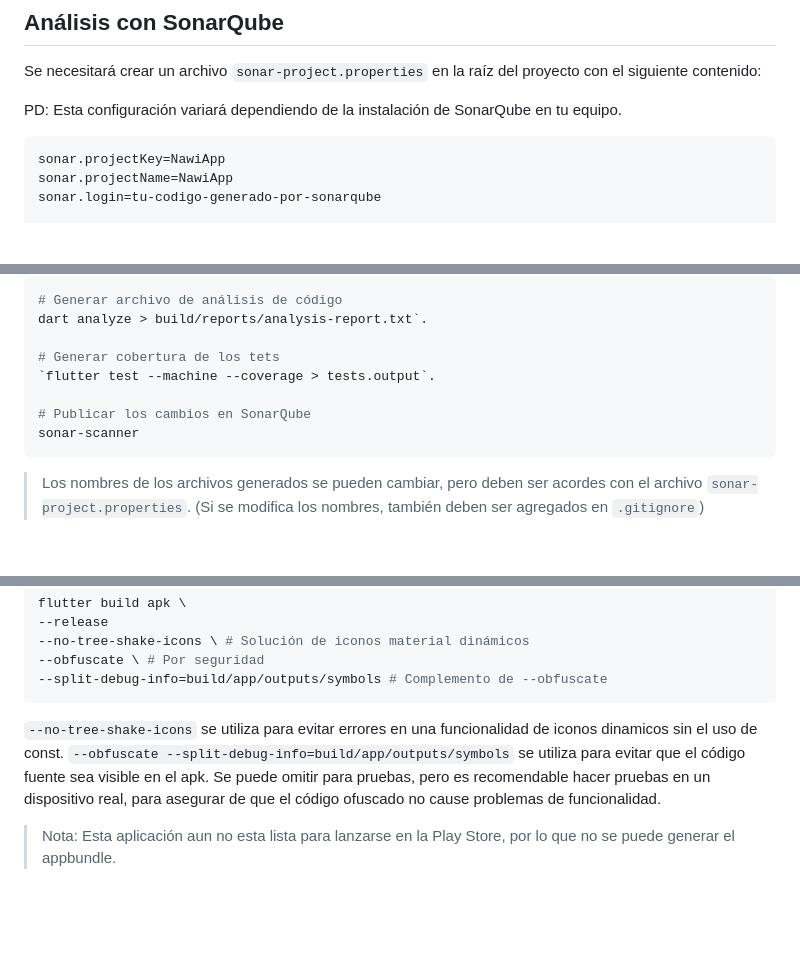
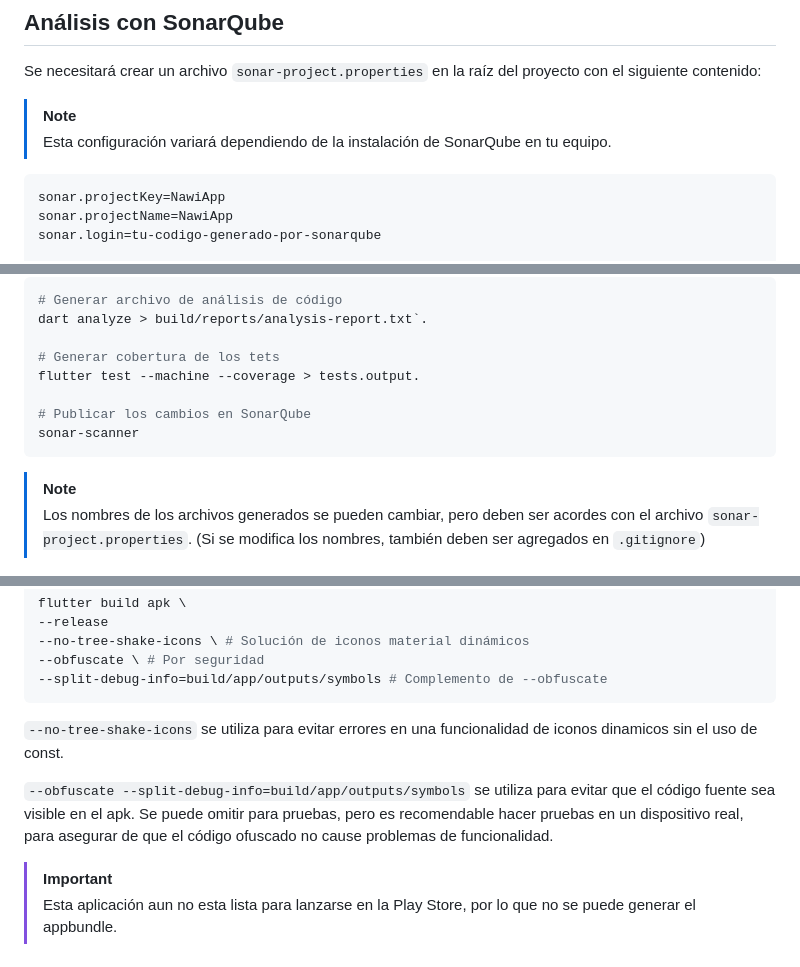
Before and after one commit to 4dominic888/NawiApp, a Markdown page: README.md, 3 parts joined by grey strips. GitHub-like rendering; blank space fills up the shorter version.

Commit message:
Update README.md
dando formato a las notas y quitando algunas comillas de más.

````diff
--- a/README.md
+++ b/README.md
@@ -40,8 +40,8 @@ dart run flutter_native_splash:create
 ## Análisis con SonarQube
 
 Se necesitará crear un archivo `sonar-project.properties` en la raíz del proyecto con el siguiente contenido:
-
-PD: Esta configuración variará dependiendo de la instalación de SonarQube en tu equipo.
+> [!NOTE]
+> Esta configuración variará dependiendo de la instalación de SonarQube en tu equipo.
 
 ```properties
 sonar.projectKey=NawiApp
@@ -72,12 +72,13 @@ Posterior a eso, necesitaras generar archivos de cobertura para que SonarQube pu
 dart analyze > build/reports/analysis-report.txt`.
 
 # Generar cobertura de los tets
-`flutter test --machine --coverage > tests.output`.
+flutter test --machine --coverage > tests.output.
 
 # Publicar los cambios en SonarQube
 sonar-scanner
 ```
 
+> [!NOTE]
 > Los nombres de los archivos generados se pueden cambiar, pero deben ser acordes con el archivo `sonar-project.properties`. (Si se modifica los nombres, también deben ser agregados en `.gitignore`)
 
 ## Generación del apk
@@ -92,6 +93,8 @@ flutter build apk \
 ```
 
 `--no-tree-shake-icons` se utiliza para evitar errores en una funcionalidad de iconos dinamicos sin el uso de const.
+
 `--obfuscate --split-debug-info=build/app/outputs/symbols` se utiliza para evitar que el código fuente sea visible en el apk. Se puede omitir para pruebas, pero es recomendable hacer pruebas en un dispositivo real, para asegurar de que el código ofuscado no cause problemas de funcionalidad.
 
-> Nota: Esta aplicación aun no esta lista para lanzarse en la Play Store, por lo que no se puede generar el appbundle.
+> [!IMPORTANT]
+> Esta aplicación aun no esta lista para lanzarse en la Play Store, por lo que no se puede generar el appbundle.
````
